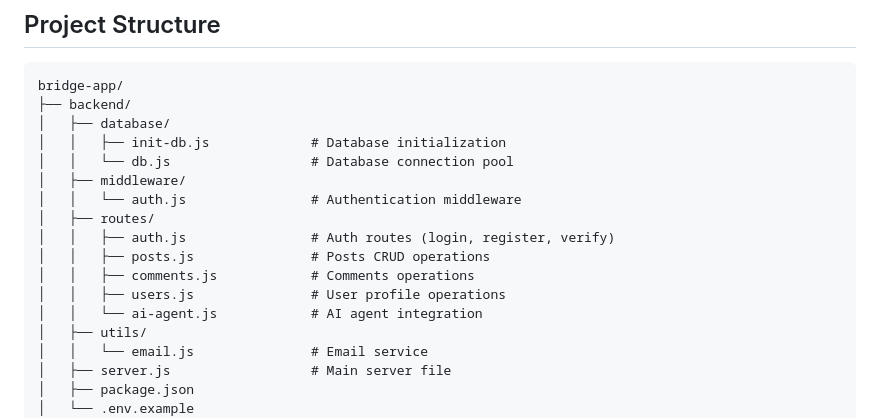
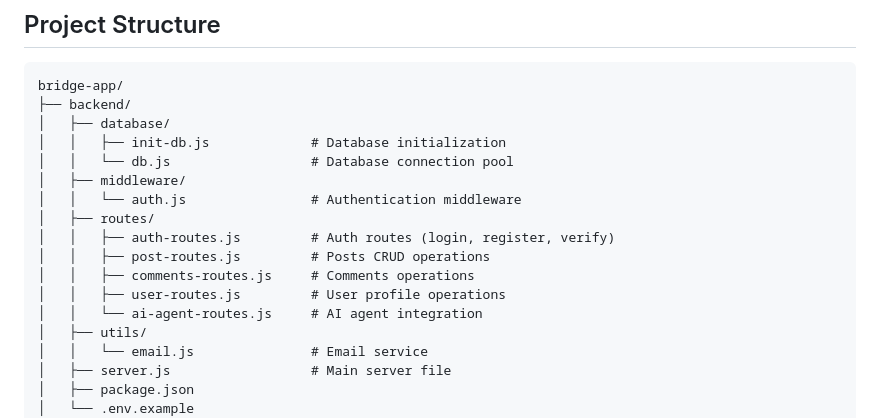
Before and after one commit to Nick676191/bridge-goal-based-app, a Markdown page: README.md, the part around the change. GitHub-like rendering.

Commit message:
Update the README to match the current directory structure

```diff
--- a/README.md
+++ b/README.md
@@ -162,11 +162,11 @@ bridge-app/
 │   ├── middleware/
 │   │   └── auth.js                # Authentication middleware
 │   ├── routes/
-│   │   ├── auth.js                # Auth routes (login, register, verify)
-│   │   ├── posts.js               # Posts CRUD operations
-│   │   ├── comments.js            # Comments operations
-│   │   ├── users.js               # User profile operations
-│   │   └── ai-agent.js            # AI agent integration
+│   │   ├── auth-routes.js         # Auth routes (login, register, verify)
+│   │   ├── post-routes.js         # Posts CRUD operations
+│   │   ├── comments-routes.js     # Comments operations
+│   │   ├── user-routes.js         # User profile operations
+│   │   └── ai-agent-routes.js     # AI agent integration
 │   ├── utils/
 │   │   └── email.js               # Email service
 │   ├── server.js                  # Main server file
```
